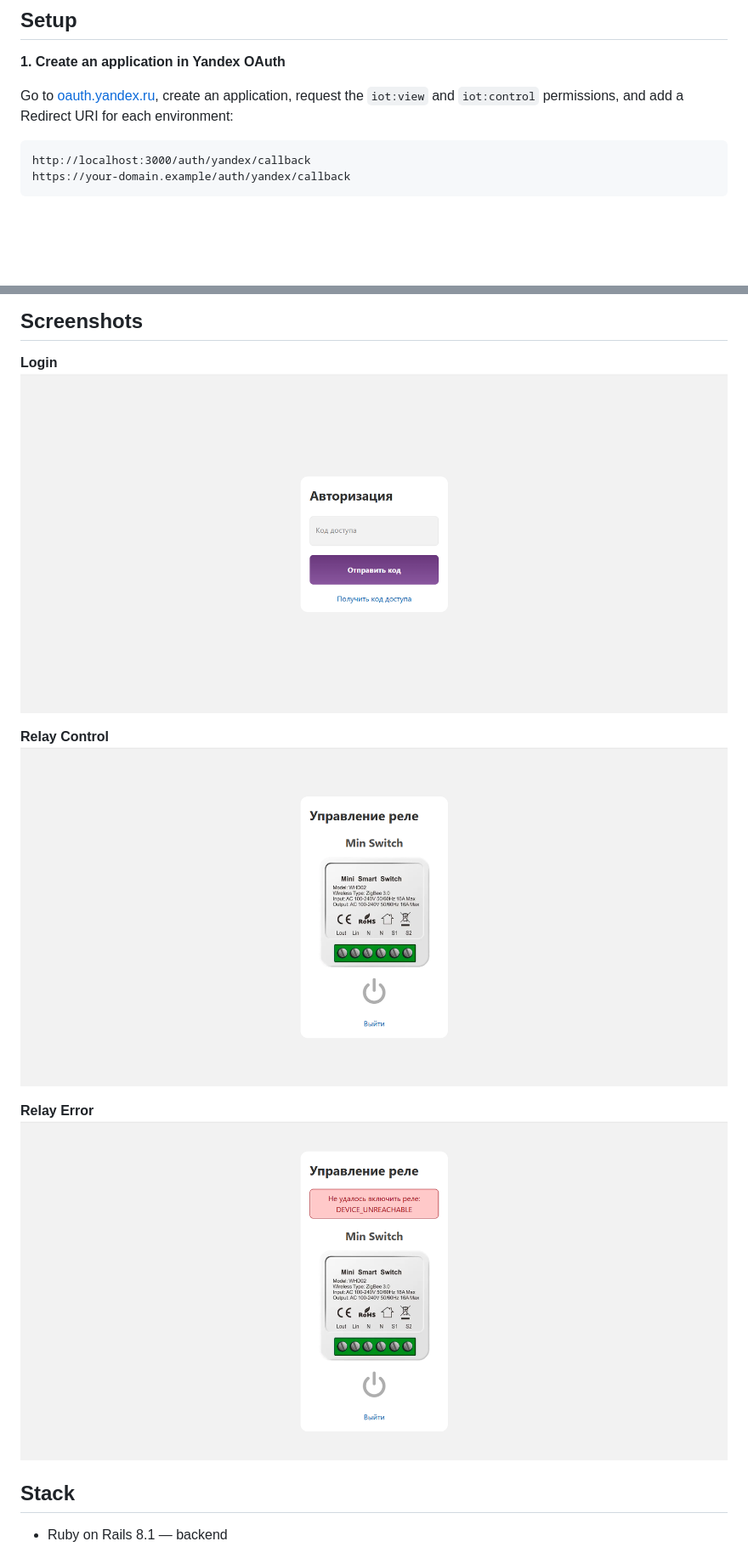
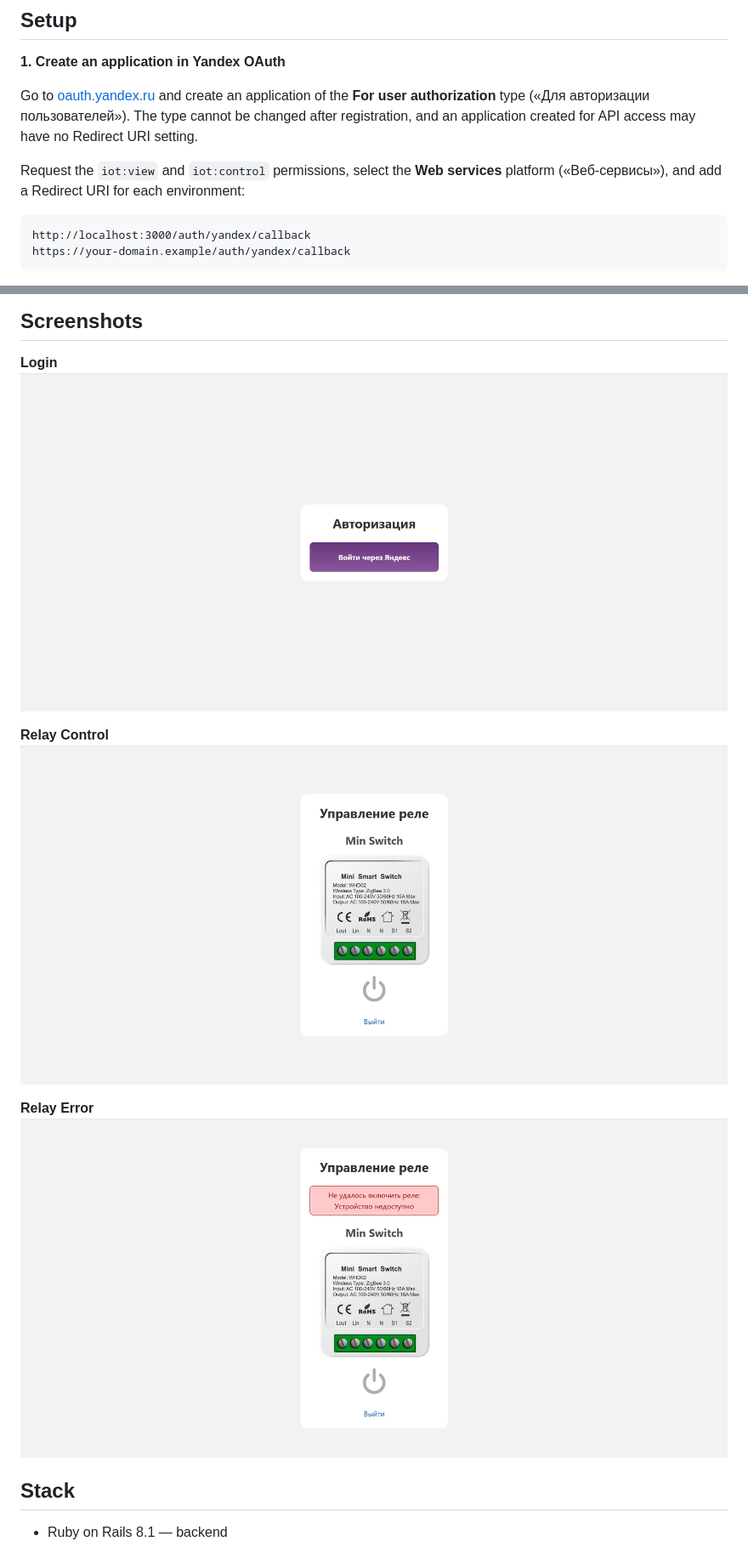
Before and after one commit to gorgomania/smart_relay, a Markdown page: README.md, 2 parts joined by grey strips. Shown at 85% size. GitHub-like rendering; pictures changed too: docs/screenshots/login.png, docs/screenshots/manage_relay.png, docs/screenshots/relay_error.png; blank space fills up the shorter version.

Commit message:
docs: add app type to setup and update screenshots

````diff
--- a/README.md
+++ b/README.md
@@ -25,7 +25,9 @@ The token is kept in the session cookie, so the app does not need a database.
 
 **1. Create an application in Yandex OAuth**
 
-Go to [oauth.yandex.ru](https://oauth.yandex.ru), create an application, request the `iot:view` and `iot:control` permissions, and add a Redirect URI for each environment:
+Go to [oauth.yandex.ru](https://oauth.yandex.ru) and create an application of the **For user authorization** type («Для авторизации пользователей»). The type cannot be changed after registration, and an application created for API access may have no Redirect URI setting.
+
+Request the `iot:view` and `iot:control` permissions, select the **Web services** platform («Веб-сервисы»), and add a Redirect URI for each environment:
 
 ```
 http://localhost:3000/auth/yandex/callback
````
